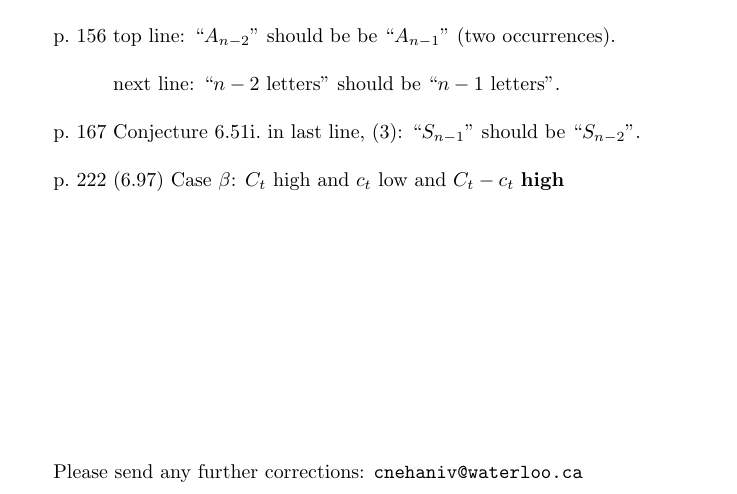
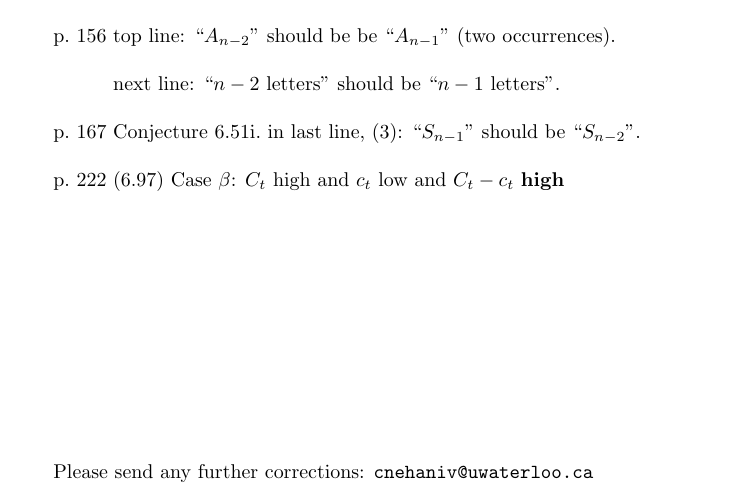
Before and after one commit to nehaniv/Wildbook---Corrigenda, a LaTeX document (main.tex): part of the page, cut so that both start at the same text. Compiled offline with pdfLaTeX.

Commit message:
fix email address

```diff
--- a/main.tex
+++ b/main.tex
@@ -26,6 +26,6 @@ p.\ 167 Conjecture 6.51i.\ in last line,  (3):   ``$S_{n-1}$'' should be ``$S_{n
 p.\ 222 (6.97) Case $\beta$:  $C_t$ high and $c_t$ low and $C_t-c_t$ {\bf high}
 
 \vfill
-Please send any further corrections:  {\tt cnehaniv@waterloo.ca}
+Please send any further corrections:  {\tt cnehaniv@uwaterloo.ca}
 
 \end{document}
```
